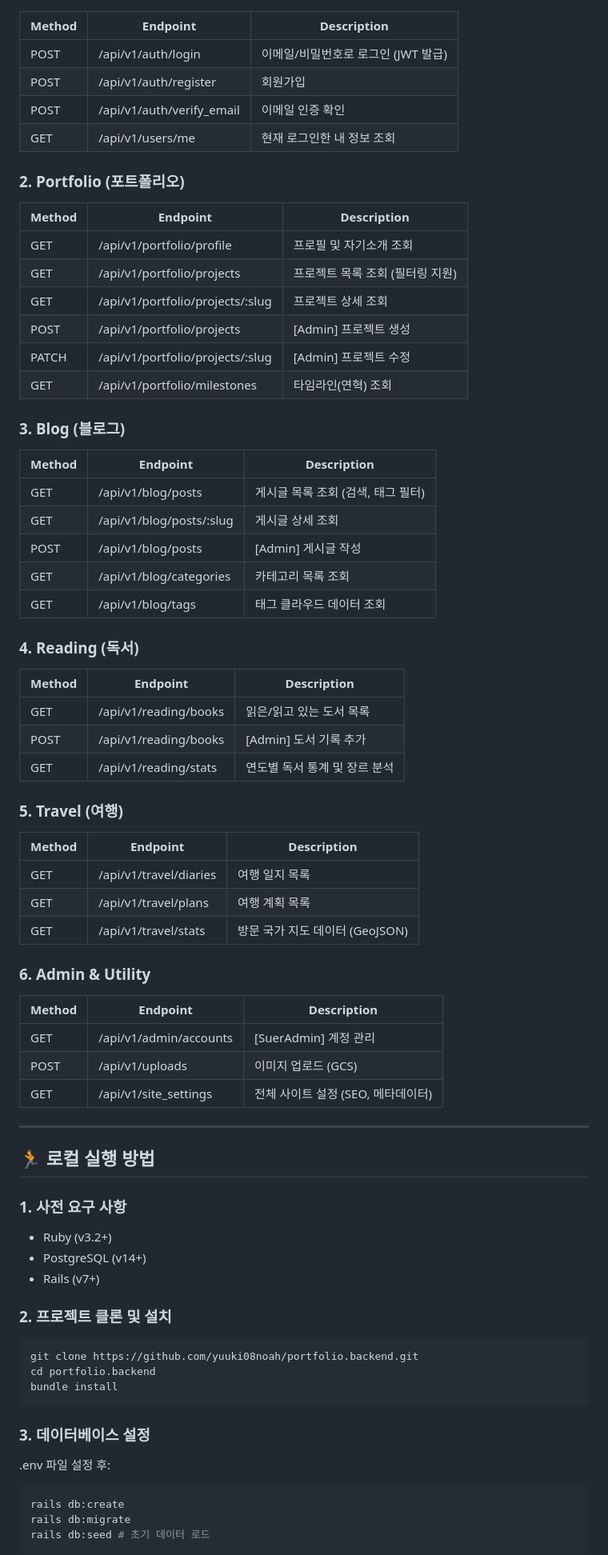
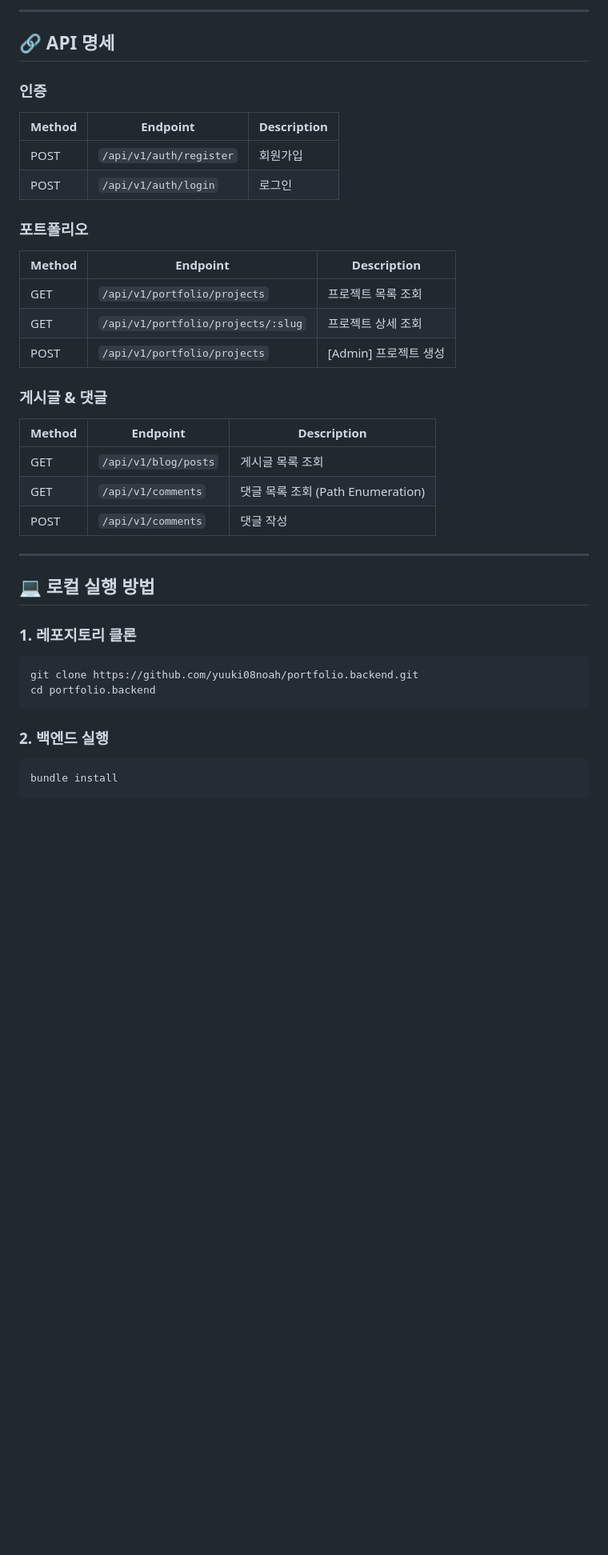
Before and after one commit to yuuki08noah/portfolio.backend, a Markdown page: README.md, the part around one of its changes. Shown at 80% size. Drawn GitHub-style; blank space fills up the shorter version.

````diff
--- a/README.md
+++ b/README.md
@@ -37,81 +83,43 @@ Globalize와 같은 무거운 젬을 사용하지 않고, 직접 Translation 모
+---
+
+## 🔗 API 명세
+
+### 인증
 
 | Method | Endpoint | Description |
 |--------|----------|-------------|
-| POST | /api/v1/auth/login | 이메일/비밀번호로 로그인 (JWT 발급) |
-| POST | /api/v1/auth/register | 회원가입 |
-| POST | /api/v1/auth/verify_email | 이메일 인증 확인 |
-| GET  | /api/v1/users/me | 현재 로그인한 내 정보 조회 |
+| POST | `/api/v1/auth/register` | 회원가입 |
+| POST | `/api/v1/auth/login` | 로그인 |
 
-### 2. Portfolio (포트폴리오)
+### 포트폴리오
 
 | Method | Endpoint | Description |
 |--------|----------|-------------|
-| GET  | /api/v1/portfolio/profile | 프로필 및 자기소개 조회 |
-| GET  | /api/v1/portfolio/projects | 프로젝트 목록 조회 (필터링 지원) |
-| GET  | /api/v1/portfolio/projects/:slug | 프로젝트 상세 조회 |
-| POST | /api/v1/portfolio/projects | [Admin] 프로젝트 생성 |
-| PATCH| /api/v1/portfolio/projects/:slug | [Admin] 프로젝트 수정 |
-| GET  | /api/v1/portfolio/milestones | 타임라인(연혁) 조회 |
+| GET | `/api/v1/portfolio/projects` | 프로젝트 목록 조회 |
+| GET | `/api/v1/portfolio/projects/:slug` | 프로젝트 상세 조회 |
+| POST | `/api/v1/portfolio/projects` | [Admin] 프로젝트 생성 |
 
-### 3. Blog (블로그)
+### 게시글 & 댓글
 
 | Method | Endpoint | Description |
 |--------|----------|-------------|
-| GET  | /api/v1/blog/posts | 게시글 목록 조회 (검색, 태그 필터) |
-| GET  | /api/v1/blog/posts/:slug | 게시글 상세 조회 |
-| POST | /api/v1/blog/posts | [Admin] 게시글 작성 |
-| GET  | /api/v1/blog/categories | 카테고리 목록 조회 |
-| GET  | /api/v1/blog/tags | 태그 클라우드 데이터 조회 |
-
-### 4. Reading (독서)
-
-| Method | Endpoint | Description |
-|--------|----------|-------------|
-| GET  | /api/v1/reading/books | 읽은/읽고 있는 도서 목록 |
-| POST | /api/v1/reading/books | [Admin] 도서 기록 추가 |
-| GET  | /api/v1/reading/stats | 연도별 독서 통계 및 장르 분석 |
-
-### 5. Travel (여행)
-
-| Method | Endpoint | Description |
-|--------|----------|-------------|
-| GET  | /api/v1/travel/diaries | 여행 일지 목록 |
-| GET  | /api/v1/travel/plans | 여행 계획 목록 |
-| GET  | /api/v1/travel/stats | 방문 국가 지도 데이터 (GeoJSON) |
-
-### 6. Admin & Utility
-
-| Method | Endpoint | Description |
-|--------|----------|-------------|
-| GET  | /api/v1/admin/accounts | [SuerAdmin] 계정 관리 |
-| POST | /api/v1/uploads | 이미지 업로드 (GCS) |
-| GET  | /api/v1/site_settings | 전체 사이트 설정 (SEO, 메타데이터) |
+| GET | `/api/v1/blog/posts` | 게시글 목록 조회 |
+| GET | `/api/v1/comments` | 댓글 목록 조회 (Path Enumeration) |
+| POST | `/api/v1/comments` | 댓글 작성 |
 
 ---
 
-## 🏃 로컬 실행 방법
+## 💻 로컬 실행 방법
 
-### 1. 사전 요구 사항
-
-- Ruby (v3.2+)
-- PostgreSQL (v14+)
-- Rails (v7+)
-
-### 2. 프로젝트 클론 및 설치
+### 1. 레포지토리 클론
 
 ```bash
 git clone https://github.com/yuuki08noah/portfolio.backend.git
 cd portfolio.backend
-bundle install
 ```
 
-### 3. 데이터베이스 설정
-
-.env 파일 설정 후:
+### 2. 백엔드 실행
 
 ```bash
-rails db:create
-rails db:migrate
-rails db:seed # 초기 데이터 로드
-```
+bundle install
 
````
Also changed, not shown: other parts of README.md (+82 -24 lines).
